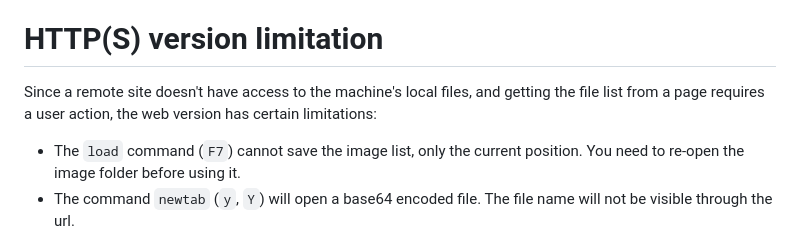
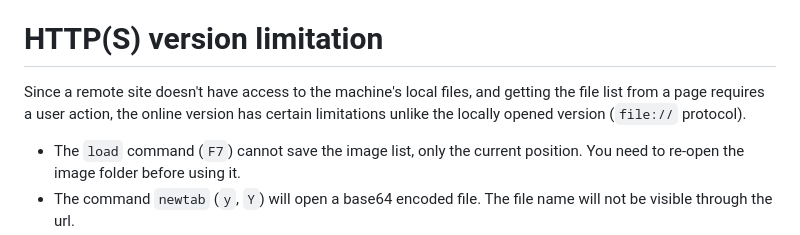
Before and after one commit to jonathanpoelen/manga-viewer, a Markdown page: README.md, the part around the change. Drawn GitHub-style.

Commit message:
README: replace 'web' with 'online' in the "HTTP limitation chapter" + mention of file:// protocol

```diff
--- a/README.md
+++ b/README.md
@@ -43,7 +43,8 @@ Read `htmlviewer -h` or the [online version](https://jonathanpoelen.github.io/ma
 
 # HTTP(S) version limitation
 
-Since a remote site doesn't have access to the machine's local files, and getting the file list from a page requires a user action, the web version has certain limitations:
+Since a remote site doesn't have access to the machine's local files, and getting the file list from a page requires a user action,
+the online version has certain limitations unlike the locally opened version (`file://` protocol).
 
 - The `load` command (`F7`) cannot save the image list, only the current position. You need to re-open the image folder before using it.
 - The command `newtab` (`y`, `Y`) will open a base64 encoded file. The file name will not be visible through the url.
```
